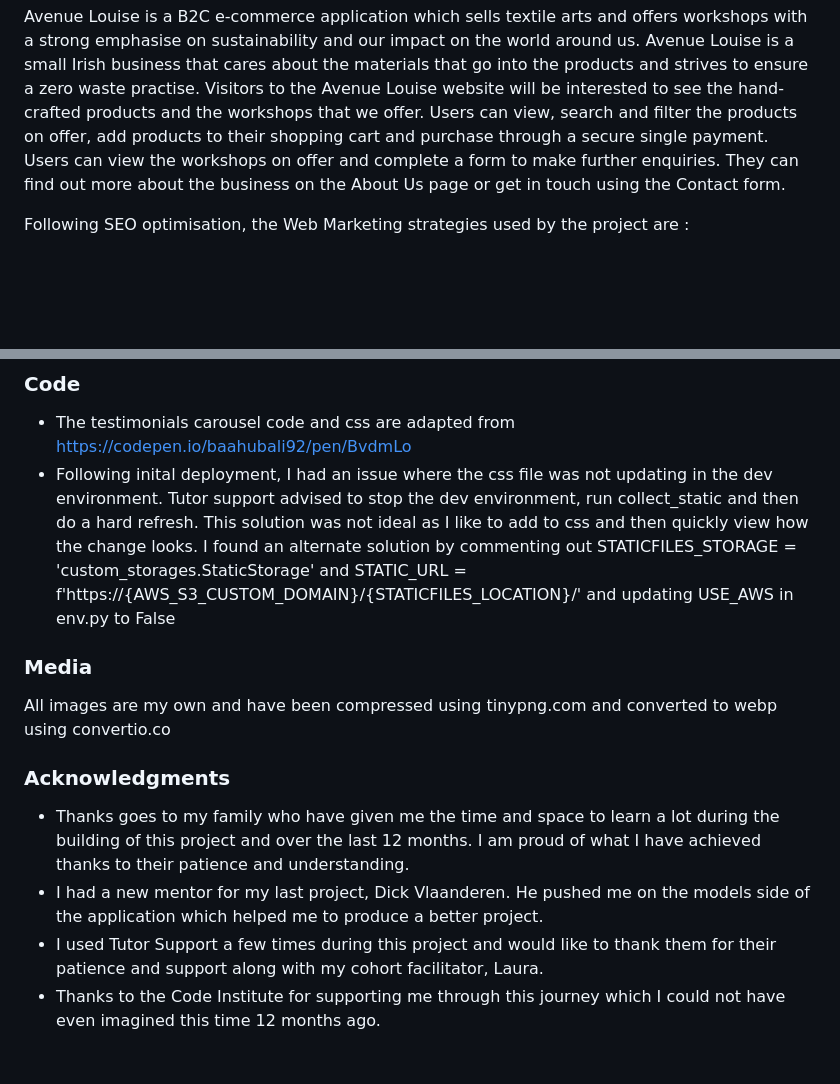
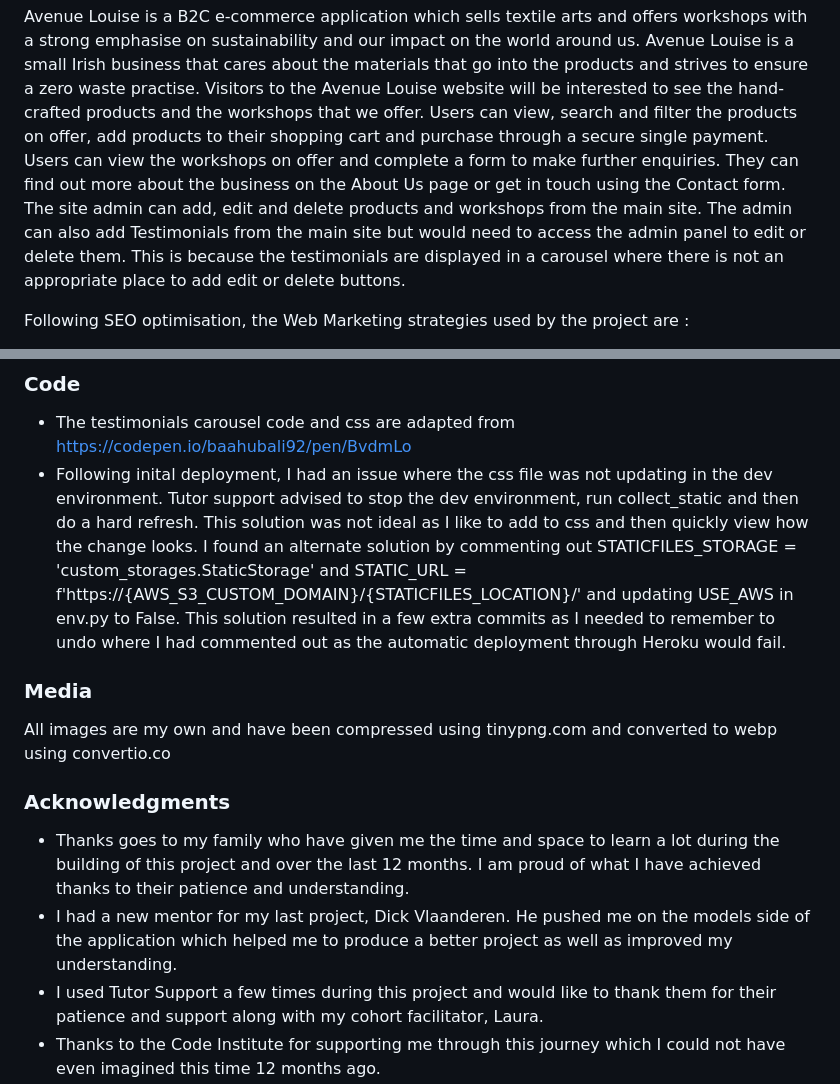
Before and after one commit to Louibens/PP5-Avenue_Louise, a Markdown page: README.md, 2 parts joined by grey strips. Rendered like a GitHub page; blank space fills up the shorter version.

Commit message:
Final ReadMe update

```diff
--- a/README.md
+++ b/README.md
@@ -4,7 +4,7 @@
 
 Avenue Louise is a B2C e-commerce application which sells textile arts and offers workshops with a strong emphasise on sustainability and our impact on the world around us. Avenue Louise is a small Irish business that cares about the materials that go into the products and strives to ensure a zero waste practise. Visitors to the Avenue Louise website will be interested to see the hand-crafted products and the workshops that we offer.
 Users can view, search and filter the products on offer, add products to their shopping cart and purchase through a secure single payment.
-Users can view the workshops on offer and complete a form to make further enquiries. They can find out more about the business on the About Us page or get in touch using the Contact form.
+Users can view the workshops on offer and complete a form to make further enquiries. They can find out more about the business on the About Us page or get in touch using the Contact form. The site admin can add, edit and delete products and workshops from the main site. The admin can also add Testimonials from the main site but would need to access the admin panel to edit or delete them. This is because the testimonials are displayed in a carousel where there is not an appropriate place to add edit or delete buttons.
 
 Following SEO optimisation, the Web Marketing strategies used by the project are :
 - Organic Social - through Facebook and Instagram.
@@ -457,7 +458,7 @@ Once code changes have been completed and tested on localhost, the application c
 ### Code
 
 - The testimonials carousel code and css are adapted from https://codepen.io/baahubali92/pen/BvdmLo
-- Following inital deployment, I had an issue where the css file was not updating in the dev environment. Tutor support advised to stop the dev environment, run collect_static and then do a hard refresh. This solution was not ideal as I like to add to css and then quickly view how the change looks. I found an alternate solution by commenting out     STATICFILES_STORAGE = 'custom_storages.StaticStorage' and     STATIC_URL = f'https://{AWS_S3_CUSTOM_DOMAIN}/{STATICFILES_LOCATION}/' and updating USE_AWS in env.py to False
+- Following inital deployment, I had an issue where the css file was not updating in the dev environment. Tutor support advised to stop the dev environment, run collect_static and then do a hard refresh. This solution was not ideal as I like to add to css and then quickly view how the change looks. I found an alternate solution by commenting out     STATICFILES_STORAGE = 'custom_storages.StaticStorage' and     STATIC_URL = f'https://{AWS_S3_CUSTOM_DOMAIN}/{STATICFILES_LOCATION}/' and updating USE_AWS in env.py to False. This solution resulted in a few extra commits as I needed to remember to undo where I had commented out as the automatic deployment through Heroku would fail.
 
 ### Media
 
@@ -466,6 +467,6 @@ All images are my own and have been compressed using tinypng.com and converted t
 ### Acknowledgments
 
 - Thanks goes to my family who have given me the time and space to learn a lot during the building of this project and over the last 12 months. I am proud of what I have achieved thanks to their patience and understanding.
-- I had a new mentor for my last project, Dick Vlaanderen. He pushed me on the models side of the application which helped me to produce a better project.
+- I had a new mentor for my last project, Dick Vlaanderen. He pushed me on the models side of the application which helped me to produce a better project as well as improved my understanding.
 - I used Tutor Support a few times during this project and would like to thank them for their patience and support along with my cohort facilitator, Laura.
 - Thanks to the Code Institute for supporting me through this journey which I could not have even imagined this time 12 months ago.
```
Also changed, not shown: other parts of README.md (+1 -0 lines).
